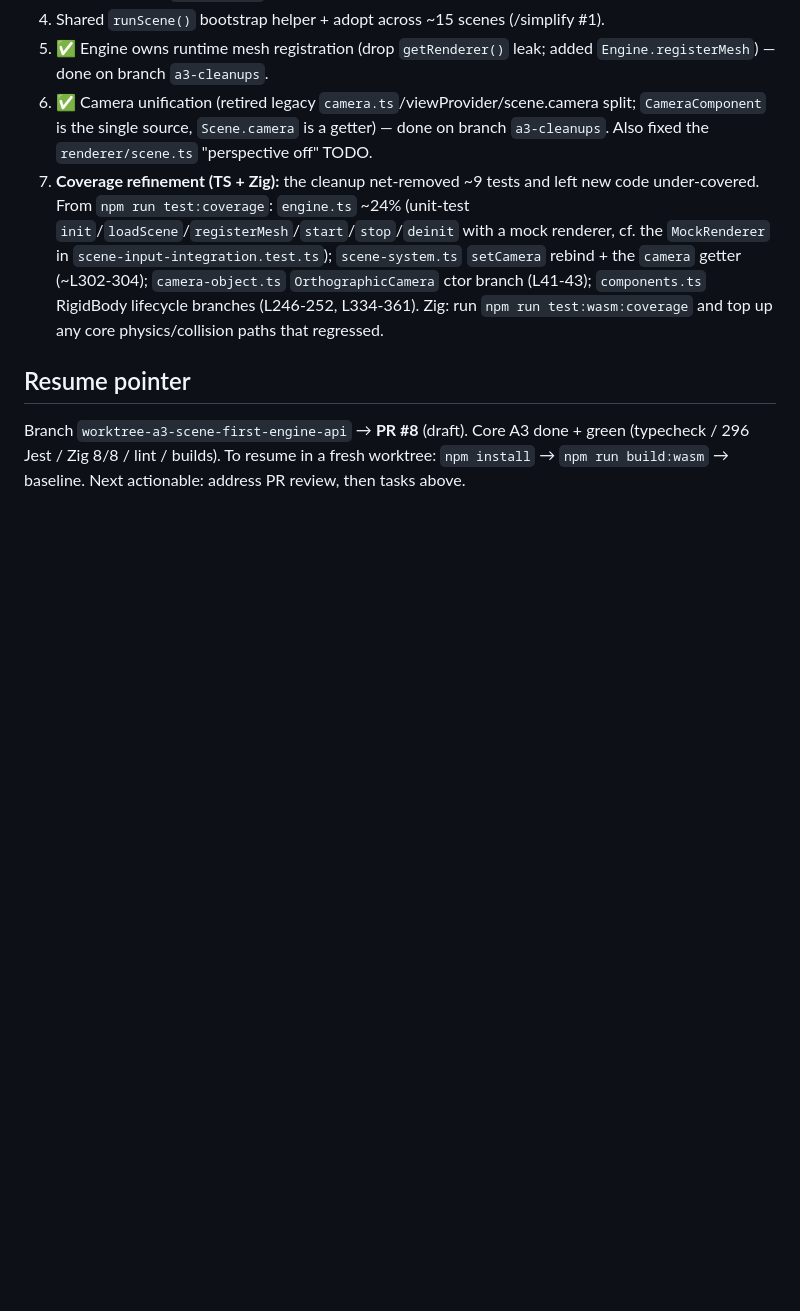
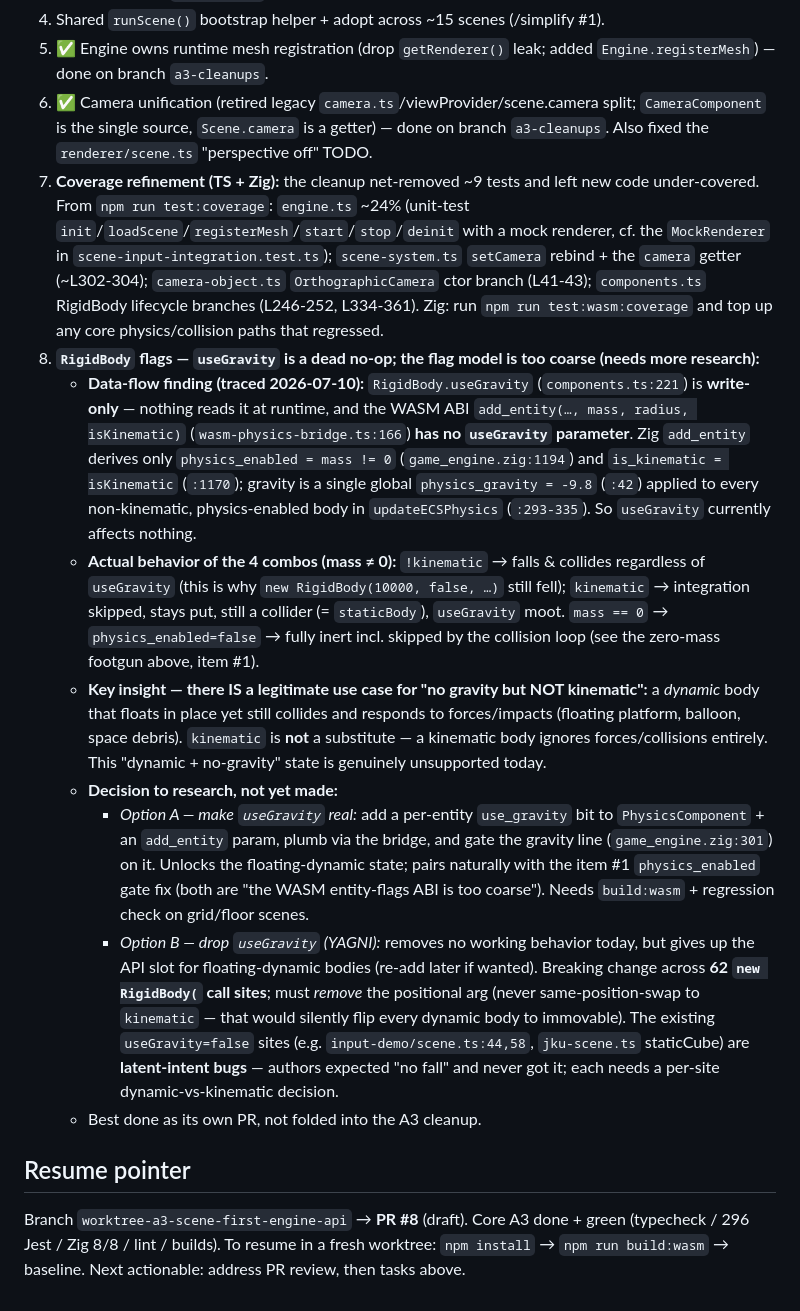
Before and after one commit to quosa/webity, a Markdown page: docs/a3-scene-first-engine-api-plan.md, the part around the change. Rendered like a GitHub page; blank space fills up the shorter version.

Commit message:
docs: record RigidBody useGravity/kinematic findings + follow-up options

```diff
--- a/docs/a3-scene-first-engine-api-plan.md
+++ b/docs/a3-scene-first-engine-api-plan.md
@@ -153,6 +153,14 @@ Verified against `main`; the migration did not cause these:
 5. ✅ Engine owns runtime mesh registration (drop `getRenderer()` leak; added `Engine.registerMesh`) — done on branch `a3-cleanups`.
 6. ✅ Camera unification (retired legacy `camera.ts`/viewProvider/scene.camera split; `CameraComponent` is the single source, `Scene.camera` is a getter) — done on branch `a3-cleanups`. Also fixed the `renderer/scene.ts` "perspective off" TODO.
 7. **Coverage refinement (TS + Zig):** the cleanup net-removed ~9 tests and left new code under-covered. From `npm run test:coverage`: `engine.ts` ~24% (unit-test `init`/`loadScene`/`registerMesh`/`start`/`stop`/`deinit` with a mock renderer, cf. the `MockRenderer` in `scene-input-integration.test.ts`); `scene-system.ts` `setCamera` rebind + the `camera` getter (~L302-304); `camera-object.ts` `OrthographicCamera` ctor branch (L41-43); `components.ts` RigidBody lifecycle branches (L246-252, L334-361). Zig: run `npm run test:wasm:coverage` and top up any core physics/collision paths that regressed.
+8. **`RigidBody` flags — `useGravity` is a dead no-op; the flag model is too coarse (needs more research):**
+   - **Data-flow finding (traced 2026-07-10):** `RigidBody.useGravity` (`components.ts:221`) is **write-only** — nothing reads it at runtime, and the WASM ABI `add_entity(…, mass, radius, isKinematic)` (`wasm-physics-bridge.ts:166`) **has no `useGravity` parameter**. Zig `add_entity` derives only `physics_enabled = mass != 0` (`game_engine.zig:1194`) and `is_kinematic = isKinematic` (`:1170`); gravity is a single global `physics_gravity = -9.8` (`:42`) applied to every non-kinematic, physics-enabled body in `updateECSPhysics` (`:293-335`). So `useGravity` currently affects nothing.
+   - **Actual behavior of the 4 combos (mass ≠ 0):** `!kinematic` → falls & collides regardless of `useGravity` (this is why `new RigidBody(10000, false, …)` still fell); `kinematic` → integration skipped, stays put, still a collider (= `staticBody`), `useGravity` moot. `mass == 0` → `physics_enabled=false` → fully inert incl. skipped by the collision loop (see the zero-mass footgun above, item #1).
+   - **Key insight — there IS a legitimate use case for "no gravity but NOT kinematic":** a *dynamic* body that floats in place yet still collides and responds to forces/impacts (floating platform, balloon, space debris). `kinematic` is **not** a substitute — a kinematic body ignores forces/collisions entirely. This "dynamic + no-gravity" state is genuinely unsupported today.
+   - **Decision to research, not yet made:**
+     - *Option A — make `useGravity` real:* add a per-entity `use_gravity` bit to `PhysicsComponent` + an `add_entity` param, plumb via the bridge, and gate the gravity line (`game_engine.zig:301`) on it. Unlocks the floating-dynamic state; pairs naturally with the item #1 `physics_enabled` gate fix (both are "the WASM entity-flags ABI is too coarse"). Needs `build:wasm` + regression check on grid/floor scenes.
+     - *Option B — drop `useGravity` (YAGNI):* removes no working behavior today, but gives up the API slot for floating-dynamic bodies (re-add later if wanted). Breaking change across **62 `new RigidBody(` call sites**; must *remove* the positional arg (never same-position-swap to `kinematic` — that would silently flip every dynamic body to immovable). The existing `useGravity=false` sites (e.g. `input-demo/scene.ts:44,58`, `jku-scene.ts` staticCube) are **latent-intent bugs** — authors expected "no fall" and never got it; each needs a per-site dynamic-vs-kinematic decision.
+   - Best done as its own PR, not folded into the A3 cleanup.
 
 ## Resume pointer
 Branch `worktree-a3-scene-first-engine-api` → **PR #8** (draft). Core A3 done + green
```
